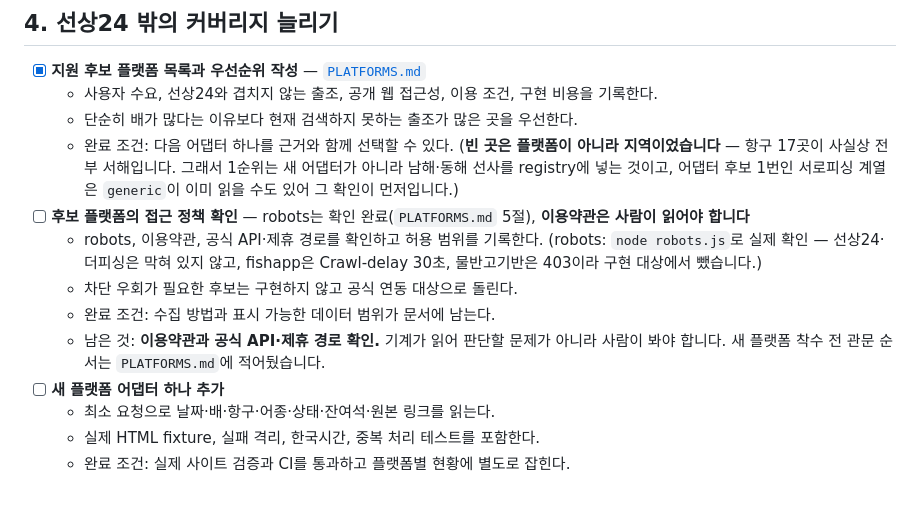
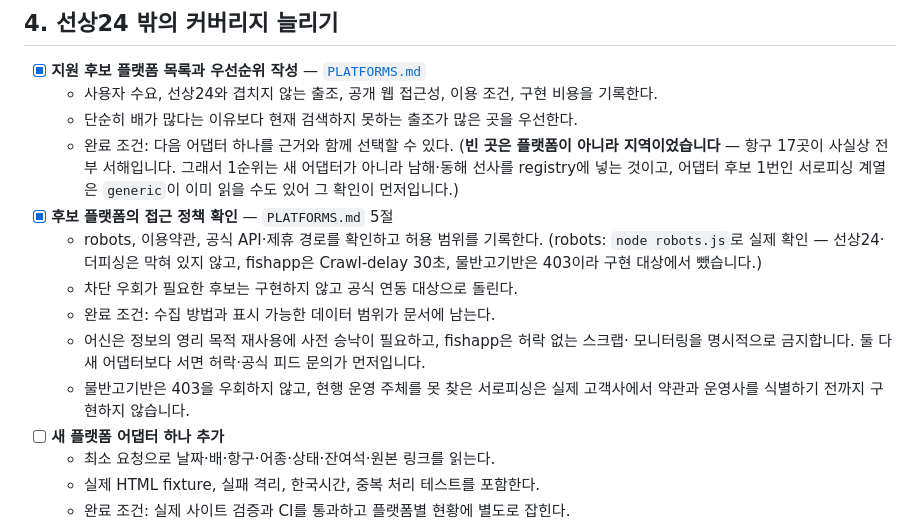
Before and after one commit to kyungsooNa/Fishing, a Markdown page: TODO.md, the part around the change. Drawn GitHub-style; blank space fills up the shorter version.

```diff
--- a/TODO.md
+++ b/TODO.md
@@ -98,14 +98,16 @@ PR에서 테스트와 문서를 함께 고치고 이 목록도 체크합니다.
     (**빈 곳은 플랫폼이 아니라 지역이었습니다** — 항구 17곳이 사실상 전부 서해입니다.
     그래서 1순위는 새 어댑터가 아니라 남해·동해 선사를 registry에 넣는 것이고, 어댑터
     후보 1번인 서로피싱 계열은 `generic`이 이미 읽을 수도 있어 그 확인이 먼저입니다.)
-- [ ] **후보 플랫폼의 접근 정책 확인** — robots는 확인 완료(`PLATFORMS.md` 5절), **이용약관은 사람이 읽어야 합니다**
+- [x] **후보 플랫폼의 접근 정책 확인** — `PLATFORMS.md` 5절
   - robots, 이용약관, 공식 API·제휴 경로를 확인하고 허용 범위를 기록한다.
     (robots: `node robots.js`로 실제 확인 — 선상24·더피싱은 막혀 있지 않고, fishapp은
     Crawl-delay 30초, 물반고기반은 403이라 구현 대상에서 뺐습니다.)
   - 차단 우회가 필요한 후보는 구현하지 않고 공식 연동 대상으로 돌린다.
   - 완료 조건: 수집 방법과 표시 가능한 데이터 범위가 문서에 남는다.
-  - 남은 것: **이용약관과 공식 API·제휴 경로 확인.** 기계가 읽어 판단할 문제가 아니라
-    사람이 봐야 합니다. 새 플랫폼 착수 전 관문 순서는 `PLATFORMS.md`에 적어뒀습니다.
+  - 어신은 정보의 영리 목적 재사용에 사전 승낙이 필요하고, fishapp은 허락 없는 스크랩·
+    모니터링을 명시적으로 금지합니다. 둘 다 새 어댑터보다 서면 허락·공식 피드 문의가 먼저입니다.
+  - 물반고기반은 403을 우회하지 않고, 현행 운영 주체를 못 찾은 서로피싱은 실제 고객사에서
+    약관과 운영사를 식별하기 전까지 구현하지 않습니다.
 - [ ] **새 플랫폼 어댑터 하나 추가**
   - 최소 요청으로 날짜·배·항구·어종·상태·잔여석·원본 링크를 읽는다.
   - 실제 HTML fixture, 실패 격리, 한국시간, 중복 처리 테스트를 포함한다.
```
Also changed, not shown: PLATFORMS.md (+26 -4 lines).
